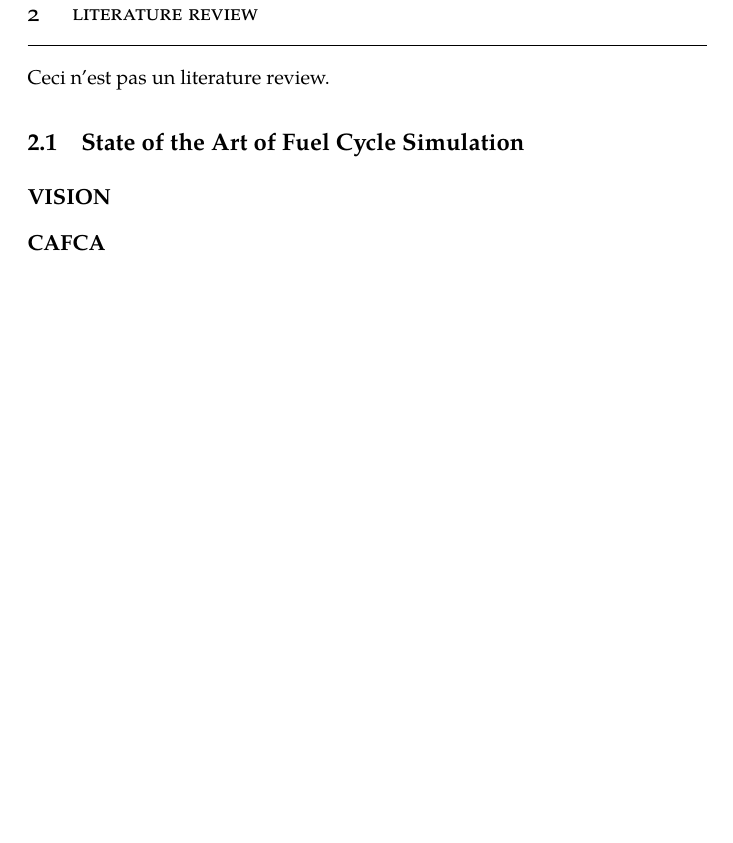
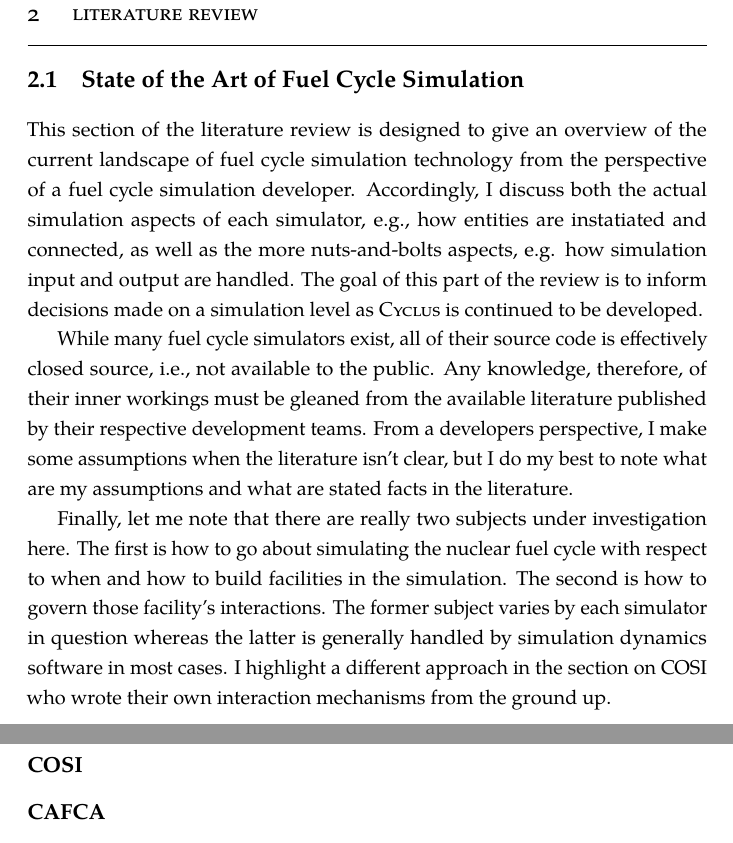
Before and after one commit to gidden/thesis, a LaTeX thesis (prelim/paper/prelim.tex, which reads prelim/paper/chapters/litreview/litreview.tex): part of page 16 of 40 before the commit and two parts of pages 16 and 17 of 41 after it, the two joined at a grey line, cut so that both start at the same text, the shorter picture padded with empty space. Compiled offline with pdfLaTeX.

Commit message:
initial language on the lit review, time to go simulator by simulator

```diff
--- a/prelim/paper/chapters/litreview/litreview.tex
+++ b/prelim/paper/chapters/litreview/litreview.tex
@@ -1,13 +1,36 @@
 \chapter{Literature Review}\label{ch:litreview}
-
-Ceci n'est pas un literature review.
 
 \section{State of the Art of Fuel Cycle Simulation}\label{sec:simulators}
 
-\subsection{VISION}
-\subsection{CAFCA}
-\subsection{DANESS}
-\subsection{COSI}
+This section of the literature review is designed to give an overview of the
+current landscape of fuel cycle simulation technology from the perspective of a
+fuel cycle simulation developer. Accordingly, I discuss both the actual
+simulation aspects of each simulator, e.g., how entities are instatiated and
+connected, as well as the more nuts-and-bolts aspects, e.g. how simulation input
+and output are handled. The goal of this part of the review is to inform
+decisions made on a simulation level as \Cyclus is continued to be developed.
+
+While many fuel cycle simulators exist, all of their source code is effectively
+closed source, i.e., not available to the public. Any knowledge, therefore, of
+their inner workings must be gleaned from the available literature published by
+their respective development teams. From a developers perspective, I make some
+assumptions when the literature isn't clear, but I do my best to note what are
+my assumptions and what are stated facts in the literature.
+
+
+%% I'm not sure about this, revise once other sections are written %%
+Finally, let me note that there are really two subjects under investigation
+here. The first is how to go about simulating the nuclear fuel cycle with
+respect to when and how to build facilities in the simulation. The second is how
+to govern those facility's interactions. The former subject varies by each
+simulator in question whereas the latter is generally handled by simulation
+dynamics software in most cases. I highlight a different approach in the section
+on COSI who wrote their own interaction mechanisms from the ground up.
+
+\subsection{COSI}\label{sec:cosi}
+\subsection{CAFCA}\label{sec:cafca}
+\subsection{VISION}\label{sec:vision}
+\subsection{DANESS}\label{sec:daness}
 
 \section{Approximation Linear Program}\label{sec:approx}
 
```
